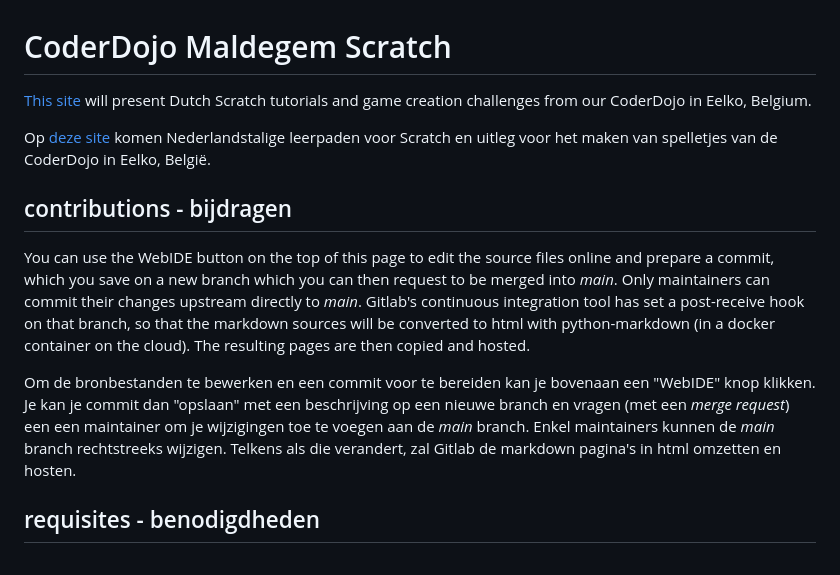
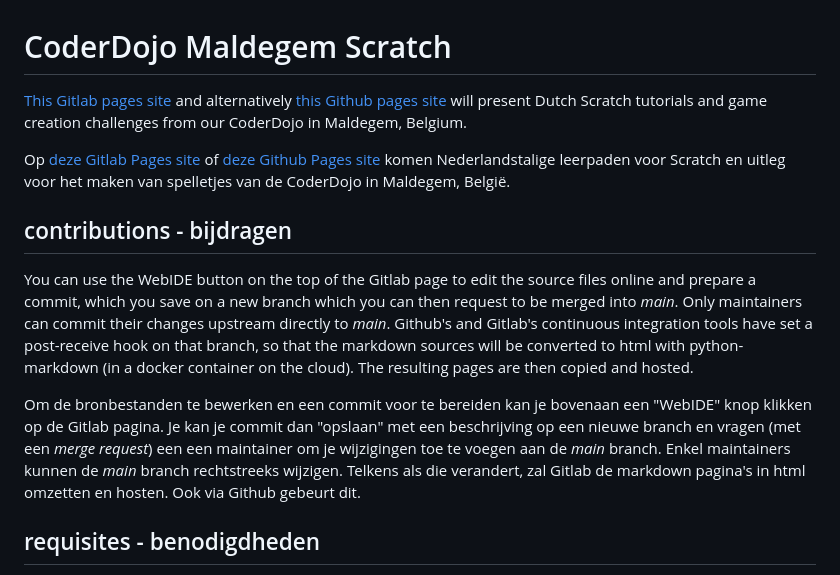
Before and after one commit to coderdojo-maldegem/scratch-tutorials, a Markdown page: README.md, the part around the change. Drawn GitHub-style.

```diff
--- a/README.md
+++ b/README.md
@@ -1,21 +1,21 @@
 CoderDojo Maldegem Scratch
 ==========================
 
-[This site](https://coderdojo-maldegem.gitlab.io/scratch/) will present Dutch Scratch tutorials and game creation challenges from our CoderDojo in Eelko, Belgium.
+[This Gitlab pages site](https://coderdojo-maldegem.gitlab.io/scratch/) and alternatively [this Github pages site](https://coderdojo-maldegem.githab.io/scratch-tutorials/) will present Dutch Scratch tutorials and game creation challenges from our CoderDojo in Maldegem, Belgium.
 
-Op [deze site](https://coderdojo-maldegem.gitlab.io/scratch/) komen Nederlandstalige leerpaden voor Scratch en uitleg voor het maken van spelletjes van de CoderDojo in Eelko, België.
+Op [deze Gitlab Pages site](https://coderdojo-maldegem.gitlab.io/scratch/) of [deze Github Pages site](https://coderdojo-maldegem.githab.io/scratch-tutorials/) komen Nederlandstalige leerpaden voor Scratch en uitleg voor het maken van spelletjes van de CoderDojo in Maldegem, België.
 
 ## contributions - bijdragen
 
-You can use the WebIDE button on the top of this page to edit the source files online and prepare a commit, which you save on a new branch which you can then request to be merged into *main*.
+You can use the WebIDE button on the top of the Gitlab page to edit the source files online and prepare a commit, which you save on a new branch which you can then request to be merged into *main*.
 Only maintainers can commit their changes upstream directly to *main*.
-Gitlab's continuous integration tool has set a post-receive hook on that branch, so that the markdown sources will be converted to html with python-markdown (in a docker container on the cloud).
+Github's and Gitlab's continuous integration tools have set a post-receive hook on that branch, so that the markdown sources will be converted to html with python-markdown (in a docker container on the cloud).
 The resulting pages are then copied and hosted.
 
-Om de bronbestanden te bewerken en een commit voor te bereiden kan je bovenaan een "WebIDE" knop klikken.
+Om de bronbestanden te bewerken en een commit voor te bereiden kan je bovenaan een "WebIDE" knop klikken op de Gitlab pagina.
 Je kan je commit dan "opslaan" met een beschrijving op een nieuwe branch en vragen (met een *merge request*) een een maintainer om je wijzigingen toe te voegen aan de *main* branch.
 Enkel maintainers kunnen de *main* branch rechtstreeks wijzigen.
-Telkens als die verandert, zal Gitlab de markdown pagina's in html omzetten en hosten.
+Telkens als die verandert, zal Gitlab de markdown pagina's in html omzetten en hosten. Ook via Github gebeurt dit.
 
 ## requisites - benodigdheden
 
```
